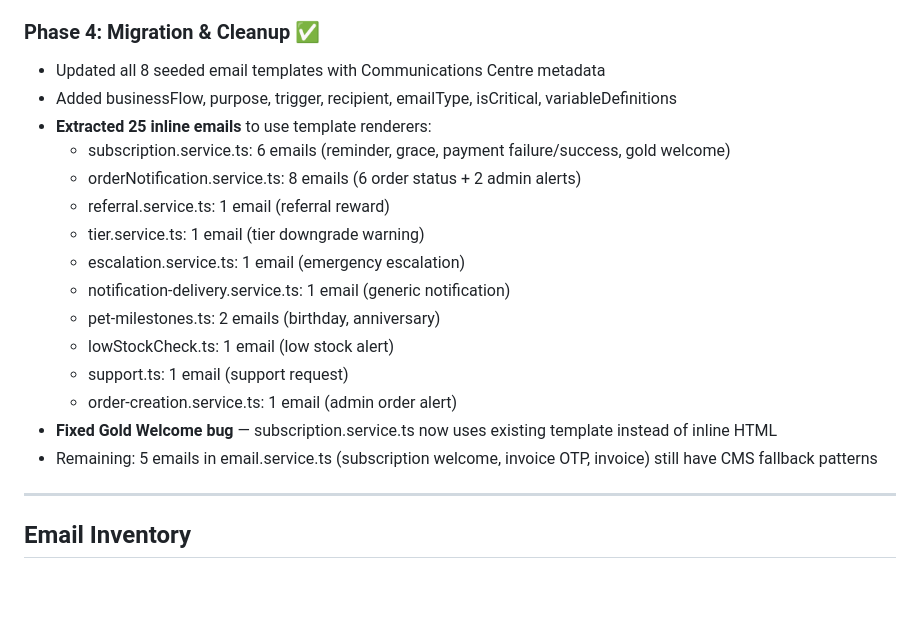
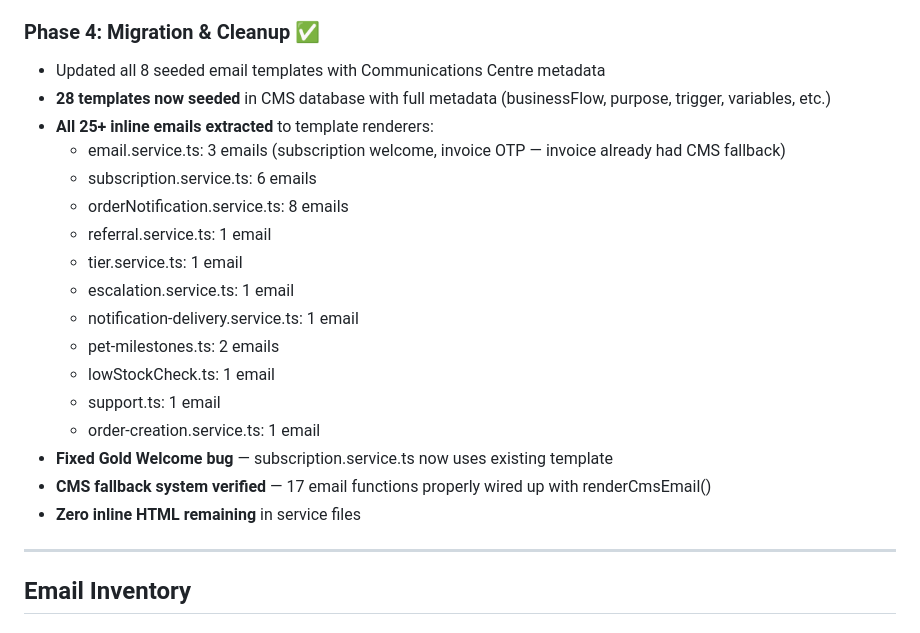
Before and after one commit to bhagatarpan/PawTag, a Markdown page: docs/email-communications-centre.md, the part around the change. Rendered like a GitHub page; blank space fills up the shorter version.

Commit message:
docs: Update tracking file with full Phase 4 completion
All 28 templates seeded, all inline emails extracted, CMS fallback verified.

```diff
--- a/docs/email-communications-centre.md
+++ b/docs/email-communications-centre.md
@@ -107,20 +107,22 @@
 
 ### Phase 4: Migration & Cleanup ✅
 - Updated all 8 seeded email templates with Communications Centre metadata
-- Added businessFlow, purpose, trigger, recipient, emailType, isCritical, variableDefinitions
-- **Extracted 25 inline emails** to use template renderers:
-  - subscription.service.ts: 6 emails (reminder, grace, payment failure/success, gold welcome)
-  - orderNotification.service.ts: 8 emails (6 order status + 2 admin alerts)
-  - referral.service.ts: 1 email (referral reward)
-  - tier.service.ts: 1 email (tier downgrade warning)
-  - escalation.service.ts: 1 email (emergency escalation)
-  - notification-delivery.service.ts: 1 email (generic notification)
-  - pet-milestones.ts: 2 emails (birthday, anniversary)
-  - lowStockCheck.ts: 1 email (low stock alert)
-  - support.ts: 1 email (support request)
-  - order-creation.service.ts: 1 email (admin order alert)
-- **Fixed Gold Welcome bug** — subscription.service.ts now uses existing template instead of inline HTML
-- Remaining: 5 emails in email.service.ts (subscription welcome, invoice OTP, invoice) still have CMS fallback patterns
+- **28 templates now seeded** in CMS database with full metadata (businessFlow, purpose, trigger, variables, etc.)
+- **All 25+ inline emails extracted** to template renderers:
+  - email.service.ts: 3 emails (subscription welcome, invoice OTP — invoice already had CMS fallback)
+  - subscription.service.ts: 6 emails
+  - orderNotification.service.ts: 8 emails
+  - referral.service.ts: 1 email
+  - tier.service.ts: 1 email
+  - escalation.service.ts: 1 email
+  - notification-delivery.service.ts: 1 email
+  - pet-milestones.ts: 2 emails
+  - lowStockCheck.ts: 1 email
+  - support.ts: 1 email
+  - order-creation.service.ts: 1 email
+- **Fixed Gold Welcome bug** — subscription.service.ts now uses existing template
+- **CMS fallback system verified** — 17 email functions properly wired up with renderCmsEmail()
+- **Zero inline HTML remaining** in service files
 
 ---
 
```
